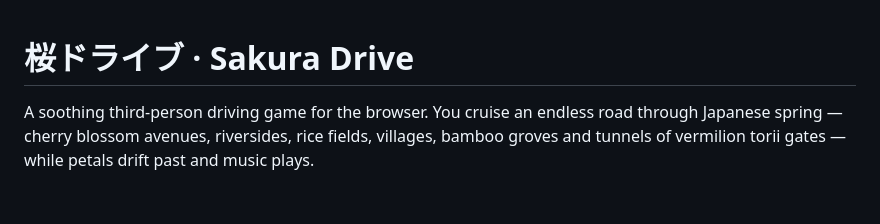
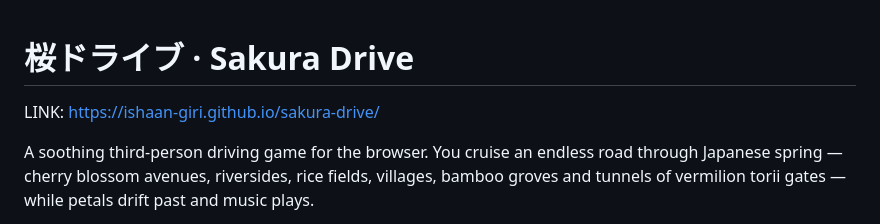
Before and after one commit to Ishaan-Giri/sakura-drive, a Markdown page: README.md, the part around the change. Drawn GitHub-style; blank space fills up the shorter version.

```diff
--- a/README.md
+++ b/README.md
@@ -1,4 +1,6 @@
 # 桜ドライブ · Sakura Drive
+
+LINK: https://ishaan-giri.github.io/sakura-drive/
 
 A soothing third-person driving game for the browser. You cruise an endless road through Japanese
 spring — cherry blossom avenues, riversides, rice fields, villages, bamboo groves and tunnels of
```
